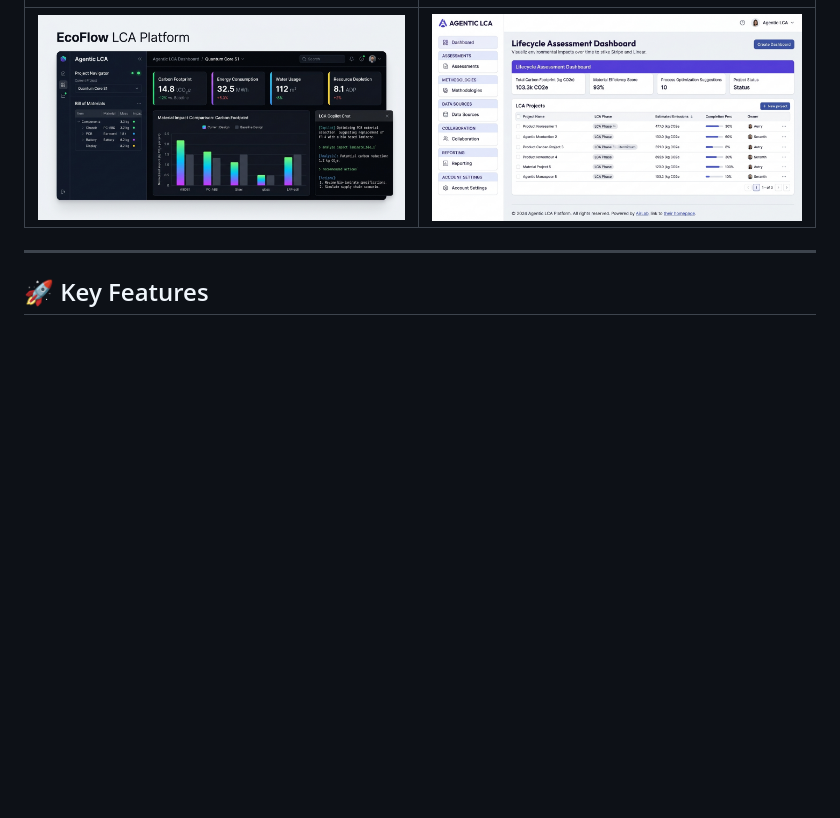
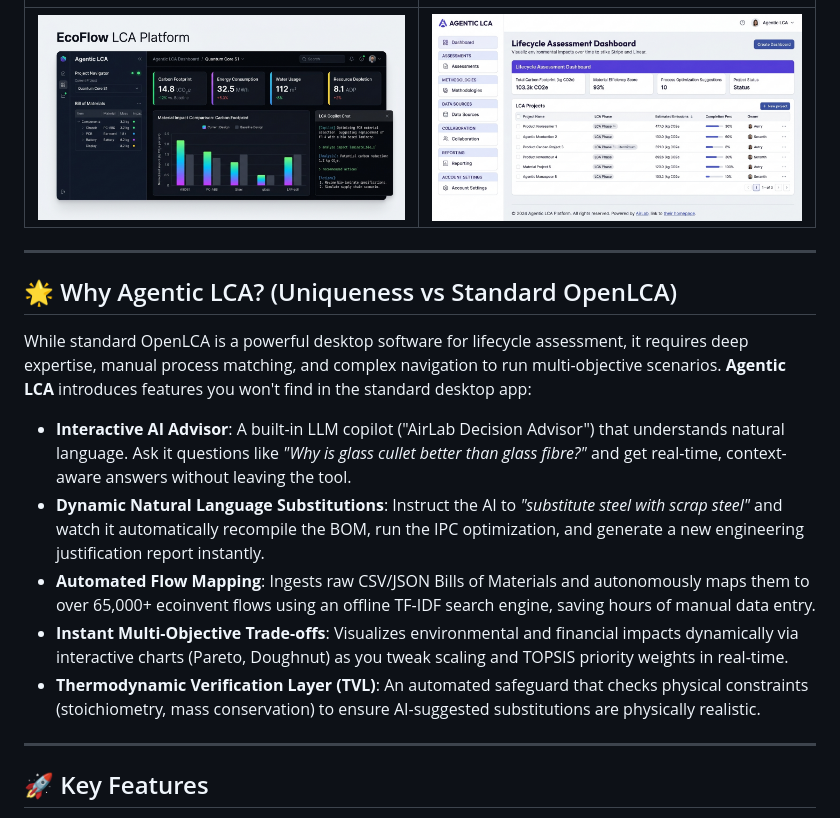
Before and after one commit to shreesomnath/ai_agentic_opencla, a Markdown page: README.md, the part around one of its changes. Drawn GitHub-style; blank space fills up the shorter version.

```diff
--- a/README.md
+++ b/README.md
@@ -13,6 +13,17 @@ Agentic LCA features a custom, premium web dashboard supporting dynamic Bill of
 | Space Theme (Dark Mode) | Normal Theme (Light Mode) |
 | :---: | :---: |
 | ![Dark Theme Interface](lca_dashboard_dark.jpg) | ![Light Theme Interface](lca_dashboard_light.jpg) |
+
+---
+
+## 🌟 Why Agentic LCA? (Uniqueness vs Standard OpenLCA)
+
+While standard OpenLCA is a powerful desktop software for lifecycle assessment, it requires deep expertise, manual process matching, and complex navigation to run multi-objective scenarios. **Agentic LCA** introduces features you won't find in the standard desktop app:
+* **Interactive AI Advisor**: A built-in LLM copilot ("AirLab Decision Advisor") that understands natural language. Ask it questions like *"Why is glass cullet better than glass fibre?"* and get real-time, context-aware answers without leaving the tool.
+* **Dynamic Natural Language Substitutions**: Instruct the AI to *"substitute steel with scrap steel"* and watch it automatically recompile the BOM, run the IPC optimization, and generate a new engineering justification report instantly.
+* **Automated Flow Mapping**: Ingests raw CSV/JSON Bills of Materials and autonomously maps them to over 65,000+ ecoinvent flows using an offline TF-IDF search engine, saving hours of manual data entry.
+* **Instant Multi-Objective Trade-offs**: Visualizes environmental and financial impacts dynamically via interactive charts (Pareto, Doughnut) as you tweak scaling and TOPSIS priority weights in real-time.
+* **Thermodynamic Verification Layer (TVL)**: An automated safeguard that checks physical constraints (stoichiometry, mass conservation) to ensure AI-suggested substitutions are physically realistic.
 
 ---
 
```
Also changed, not shown: other parts of README.md (+40 -0 lines).
